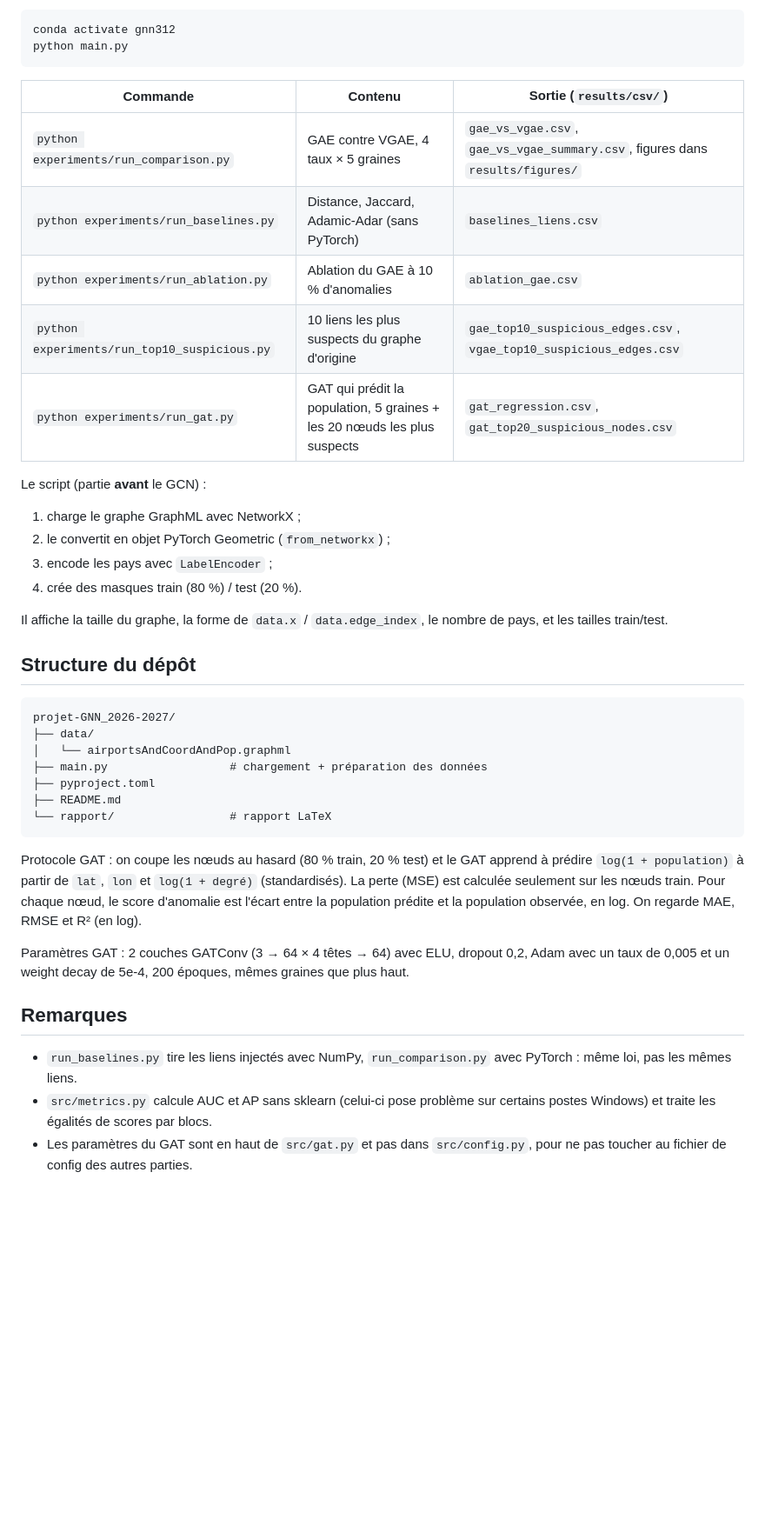
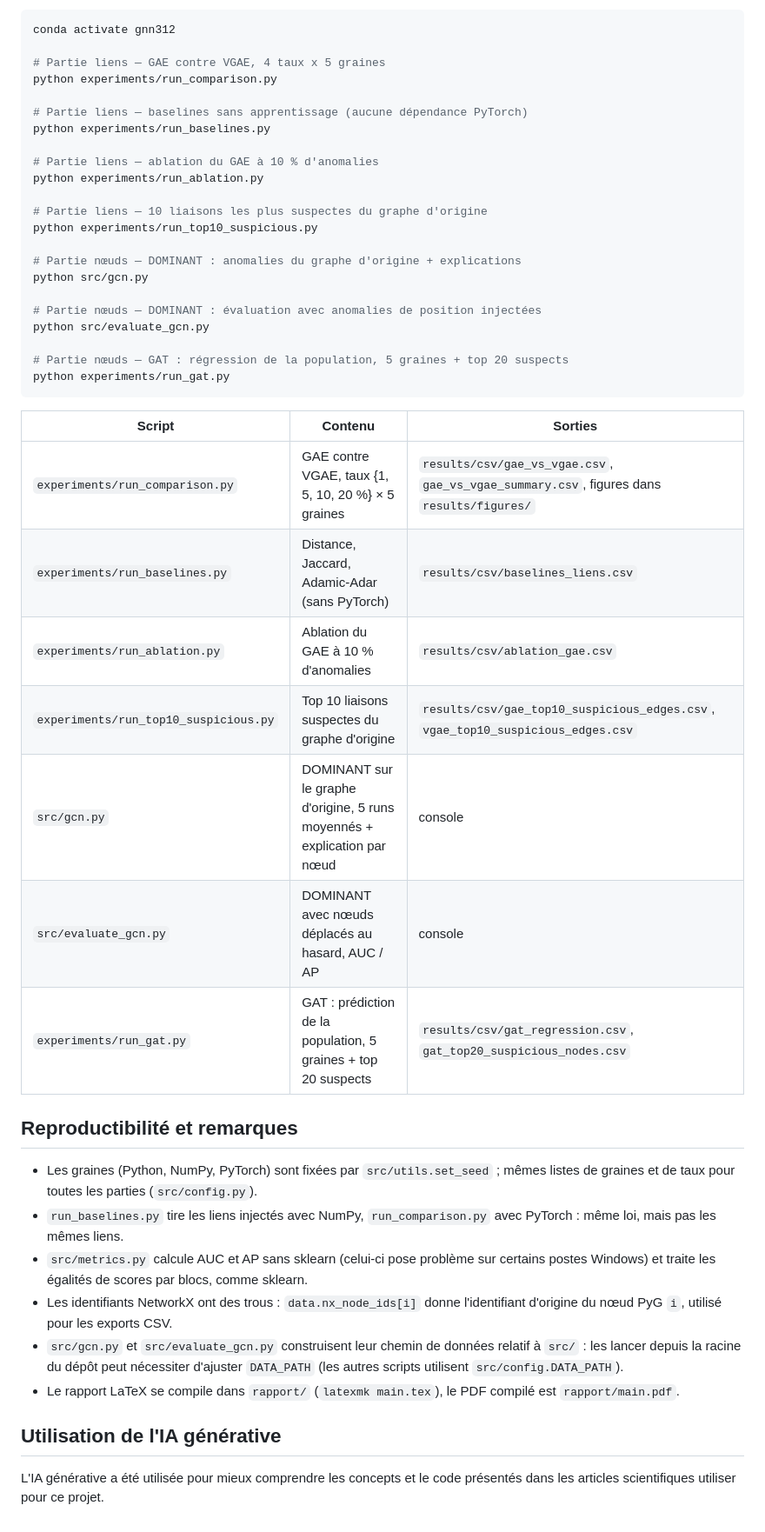
Before and after one commit to LeoMor1/projet-GNN_2026-2027, a Markdown page: README.md, the part around one of its changes. Shown at 87% size. Drawn GitHub-style; blank space fills up the shorter version.

Commit message:
refactor: reecriture du readme

````diff
--- a/README.md
+++ b/README.md
@@ -65,44 +77,57 @@ uv sync
 
 ```bash
 conda activate gnn312
-python main.py
+
+# Partie liens — GAE contre VGAE, 4 taux x 5 graines
+python experiments/run_comparison.py
+
+# Partie liens — baselines sans apprentissage (aucune dépendance PyTorch)
+python experiments/run_baselines.py
+
+# Partie liens — ablation du GAE à 10 % d'anomalies
+python experiments/run_ablation.py
+
+# Partie liens — 10 liaisons les plus suspectes du graphe d'origine
+python experiments/run_top10_suspicious.py
+
+# Partie nœuds — DOMINANT : anomalies du graphe d'origine + explications
+python src/gcn.py
+
+# Partie nœuds — DOMINANT : évaluation avec anomalies de position injectées
+python src/evaluate_gcn.py
+
+# Partie nœuds — GAT : régression de la population, 5 graines + top 20 suspects
+python experiments/run_gat.py
 ```
 
-| Commande | Contenu | Sortie (`results/csv/`) |
+| Script | Contenu | Sorties |
 |---|---|---|
-| `python experiments/run_comparison.py` | GAE contre VGAE, 4 taux × 5 graines | `gae_vs_vgae.csv`, `gae_vs_vgae_summary.csv`, figures dans `results/figures/` |
-| `python experiments/run_baselines.py` | Distance, Jaccard, Adamic-Adar (sans PyTorch) | `baselines_liens.csv` |
-| `python experiments/run_ablation.py` | Ablation du GAE à 10 % d'anomalies | `ablation_gae.csv` |
-| `python experiments/run_top10_suspicious.py` | 10 liens les plus suspects du graphe d'origine | `gae_top10_suspicious_edges.csv`, `vgae_top10_suspicious_edges.csv` |
-| `python experiments/run_gat.py` | GAT qui prédit la population, 5 graines + les 20 nœuds les plus suspects | `gat_regression.csv`, `gat_top20_suspicious_nodes.csv` |
+| `experiments/run_comparison.py` | GAE contre VGAE, taux {1, 5, 10, 20 %} × 5 graines | `results/csv/gae_vs_vgae.csv`, `gae_vs_vgae_summary.csv`, figures dans `results/figures/` |
+| `experiments/run_baselines.py` | Distance, Jaccard, Adamic-Adar (sans PyTorch) | `results/csv/baselines_liens.csv` |
+| `experiments/run_ablation.py` | Ablation du GAE à 10 % d'anomalies | `results/csv/ablation_gae.csv` |
+| `experiments/run_top10_suspicious.py` | Top 10 liaisons suspectes du graphe d'origine | `results/csv/gae_top10_suspicious_edges.csv`, `vgae_top10_suspicious_edges.csv` |
+| `src/gcn.py` | DOMINANT sur le graphe d'origine, 5 runs moyennés + explication par nœud | console |
+| `src/evaluate_gcn.py` | DOMINANT avec nœuds déplacés au hasard, AUC / AP | console |
+| `experiments/run_gat.py` | GAT : prédiction de la population, 5 graines + top 20 suspects | `results/csv/gat_regression.csv`, `gat_top20_suspicious_nodes.csv` |
 
-Le script (partie **avant** le GCN) :
+## Reproductibilité et remarques
 
-1. charge le graphe GraphML avec NetworkX ;
-2. le convertit en objet PyTorch Geometric (`from_networkx`) ;
-3. encode les pays avec `LabelEncoder` ;
-4. crée des masques train (80 %) / test (20 %).
+- Les graines (Python, NumPy, PyTorch) sont fixées par `src/utils.set_seed` ;
+  mêmes listes de graines et de taux pour toutes les parties (`src/config.py`).
+- `run_baselines.py` tire les liens injectés avec NumPy, `run_comparison.py`
+  avec PyTorch : même loi, mais pas les mêmes liens.
+- `src/metrics.py` calcule AUC et AP sans sklearn (celui-ci pose problème sur
+  certains postes Windows) et traite les égalités de scores par blocs, comme
+  sklearn.
+- Les identifiants NetworkX ont des trous : `data.nx_node_ids[i]` donne
+  l'identifiant d'origine du nœud PyG `i`, utilisé pour les exports CSV.
+- `src/gcn.py` et `src/evaluate_gcn.py` construisent leur chemin de données
+  relatif à `src/` : les lancer depuis la racine du dépôt peut nécessiter
+  d'ajuster `DATA_PATH` (les autres scripts utilisent `src/config.DATA_PATH`).
+- Le rapport LaTeX se compile dans `rapport/` (`latexmk main.tex`), le PDF
+  compilé est `rapport/main.pdf`.
 
-Il affiche la taille du graphe, la forme de `data.x` / `data.edge_index`, le nombre de pays, et les tailles train/test.
+## Utilisation de l'IA générative
 
-## Structure du dépôt
-
-```
-projet-GNN_2026-2027/
-├── data/
-│   └── airportsAndCoordAndPop.graphml
-├── main.py                  # chargement + préparation des données
-├── pyproject.toml
-├── README.md
-└── rapport/                 # rapport LaTeX
-```
-
-Protocole GAT : on coupe les nœuds au hasard (80 % train, 20 % test) et le GAT apprend à prédire `log(1 + population)` à partir de `lat`, `lon` et `log(1 + degré)` (standardisés). La perte (MSE) est calculée seulement sur les nœuds train. Pour chaque nœud, le score d'anomalie est l'écart entre la population prédite et la population observée, en log. On regarde MAE, RMSE et R² (en log).
-
-Paramètres GAT : 2 couches GATConv (3 → 64 × 4 têtes → 64) avec ELU, dropout 0,2, Adam avec un taux de 0,005 et un weight decay de 5e-4, 200 époques, mêmes graines que plus haut.
-
-## Remarques
-
-- `run_baselines.py` tire les liens injectés avec NumPy, `run_comparison.py` avec PyTorch : même loi, pas les mêmes liens.
-- `src/metrics.py` calcule AUC et AP sans sklearn (celui-ci pose problème sur certains postes Windows) et traite les égalités de scores par blocs.
-- Les paramètres du GAT sont en haut de `src/gat.py` et pas dans `src/config.py`, pour ne pas toucher au fichier de config des autres parties.
+L'IA générative a été utilisée pour mieux comprendre les concepts et le code
+présentés dans les articles scientifiques utiliser pour ce projet.
````
Also changed, not shown: other parts of README.md (+31 -19 lines).
